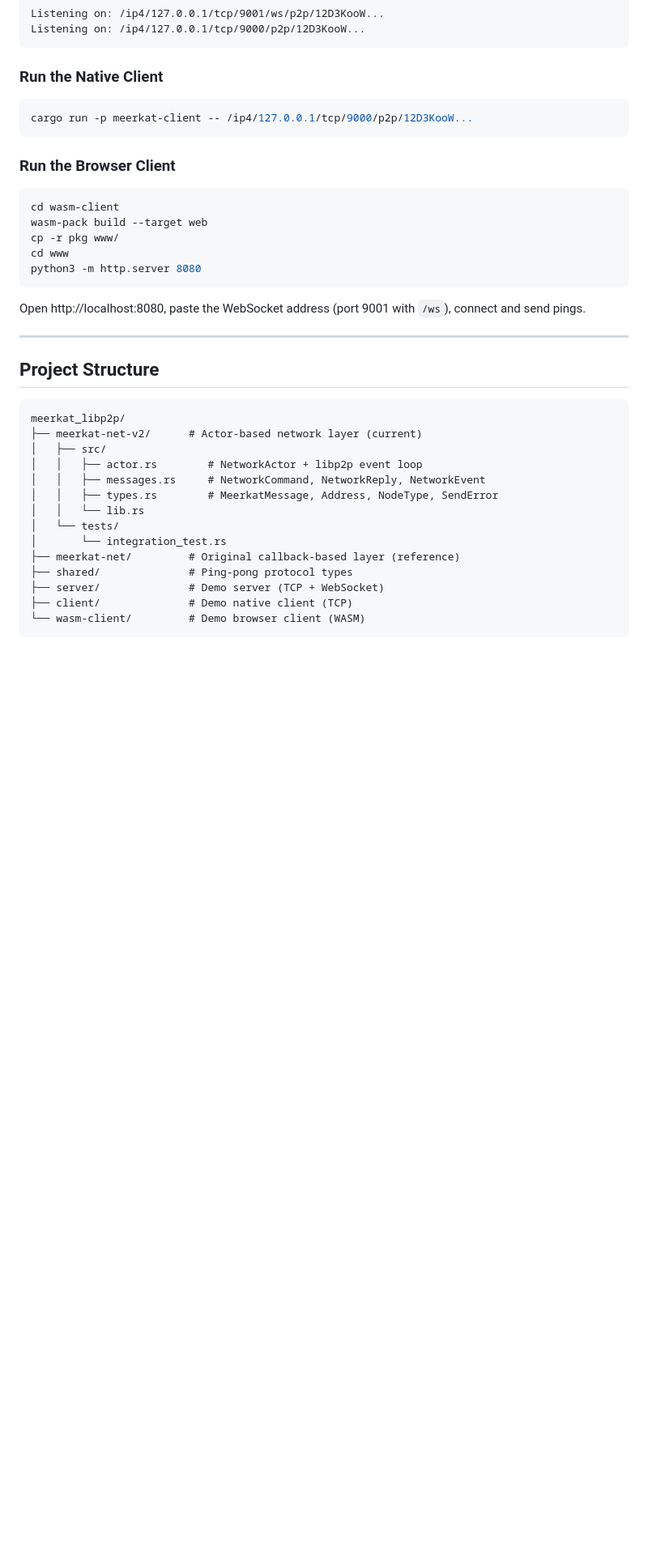
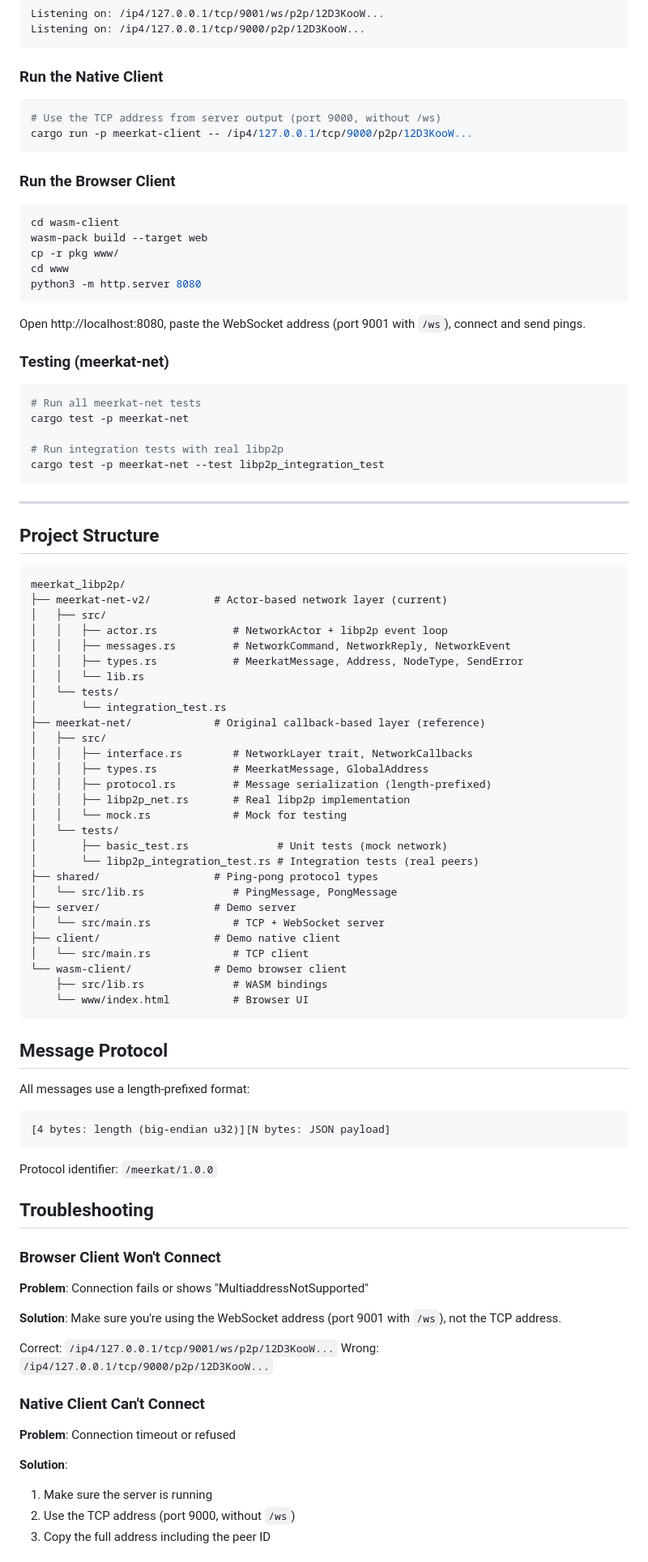
Before and after one commit to ShreejithBabuG/ping_pong_libp2p, a Markdown page: README.md, the part around one of its changes. Shown at 81% size. Rendered like a GitHub page; blank space fills up the shorter version.

Commit message:
Update README for meerkat-net-v2

````diff
--- a/README.md
+++ b/README.md
@@ -133,6 +151,7 @@ Listening on: /ip4/127.0.0.1/tcp/9000/p2p/12D3KooW...
 
 ### Run the Native Client
 ```bash
+# Use the TCP address from server output (port 9000, without /ws)
 cargo run -p meerkat-client -- /ip4/127.0.0.1/tcp/9000/p2p/12D3KooW...
 ```
 
@@ -147,22 +166,75 @@ python3 -m http.server 8080
 
 Open http://localhost:8080, paste the WebSocket address (port 9001 with `/ws`), connect and send pings.
 
+### Testing (meerkat-net)
+```bash
+# Run all meerkat-net tests
+cargo test -p meerkat-net
+
+# Run integration tests with real libp2p
+cargo test -p meerkat-net --test libp2p_integration_test
+```
+
 ---
 
 ## Project Structure
 ```
 meerkat_libp2p/
-├── meerkat-net-v2/      # Actor-based network layer (current)
+├── meerkat-net-v2/          # Actor-based network layer (current)
 │   ├── src/
-│   │   ├── actor.rs        # NetworkActor + libp2p event loop
-│   │   ├── messages.rs     # NetworkCommand, NetworkReply, NetworkEvent
-│   │   ├── types.rs        # MeerkatMessage, Address, NodeType, SendError
+│   │   ├── actor.rs            # NetworkActor + libp2p event loop
+│   │   ├── messages.rs         # NetworkCommand, NetworkReply, NetworkEvent
+│   │   ├── types.rs            # MeerkatMessage, Address, NodeType, SendError
 │   │   └── lib.rs
 │   └── tests/
 │       └── integration_test.rs
-├── meerkat-net/         # Original callback-based layer (reference)
-├── shared/              # Ping-pong protocol types
-├── server/              # Demo server (TCP + WebSocket)
-├── client/              # Demo native client (TCP)
-└── wasm-client/         # Demo browser client (WASM)
+├── meerkat-net/             # Original callback-based layer (reference)
+│   ├── src/
+│   │   ├── interface.rs        # NetworkLayer trait, NetworkCallbacks
+│   │   ├── types.rs            # MeerkatMessage, GlobalAddress
+│   │   ├── protocol.rs         # Message serialization (length-prefixed)
+│   │   ├── libp2p_net.rs       # Real libp2p implementation
+│   │   └── mock.rs             # Mock for testing
+│   └── tests/
+│       ├── basic_test.rs              # Unit tests (mock network)
+│       └── libp2p_integration_test.rs # Integration tests (real peers)
+├── shared/                  # Ping-pong protocol types
+│   └── src/lib.rs              # PingMessage, PongMessage
+├── server/                  # Demo server
+│   └── src/main.rs             # TCP + WebSocket server
+├── client/                  # Demo native client
+│   └── src/main.rs             # TCP client
+└── wasm-client/             # Demo browser client
+    ├── src/lib.rs              # WASM bindings
+    └── www/index.html          # Browser UI
 ```
+
+## Message Protocol
+
+All messages use a length-prefixed format:
+```
+[4 bytes: length (big-endian u32)][N bytes: JSON payload]
+```
+
+Protocol identifier: `/meerkat/1.0.0`
+
+## Troubleshooting
+
+### Browser Client Won't Connect
+
+**Problem**: Connection fails or shows "MultiaddressNotSupported"
+
+**Solution**: Make sure you're using the WebSocket address (port 9001 with `/ws`), not the TCP address.
+
+Correct: `/ip4/127.0.0.1/tcp/9001/ws/p2p/12D3KooW...`
+Wrong: `/ip4/127.0.0.1/tcp/9000/p2p/12D3KooW...`
+
+### Native Client Can't Connect
+
+**Problem**: Connection timeout or refused
+
+**Solution**:
+1. Make sure the server is running
+2. Use the TCP address (port 9000, without `/ws`)
+3. Copy the full address including the peer ID
+
````
Also changed, not shown: other parts of README.md (+26 -0 lines).
